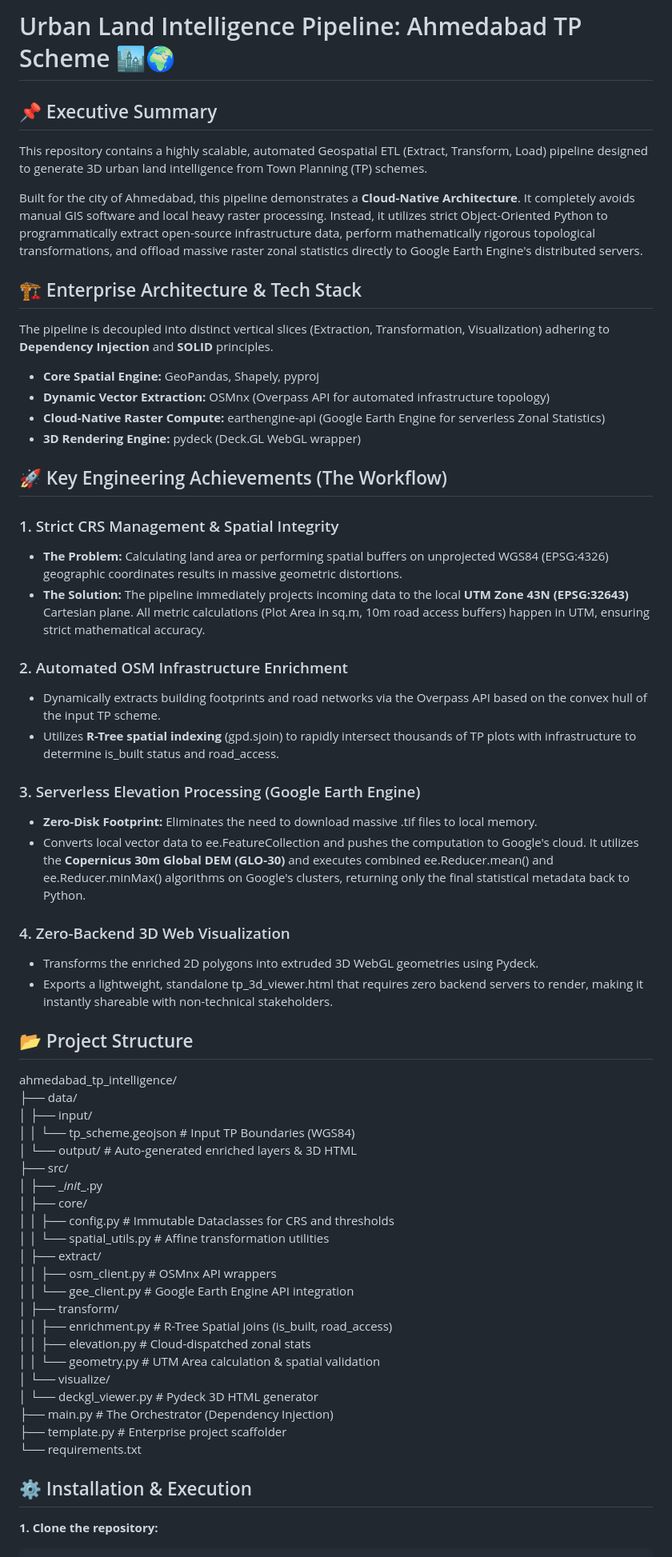
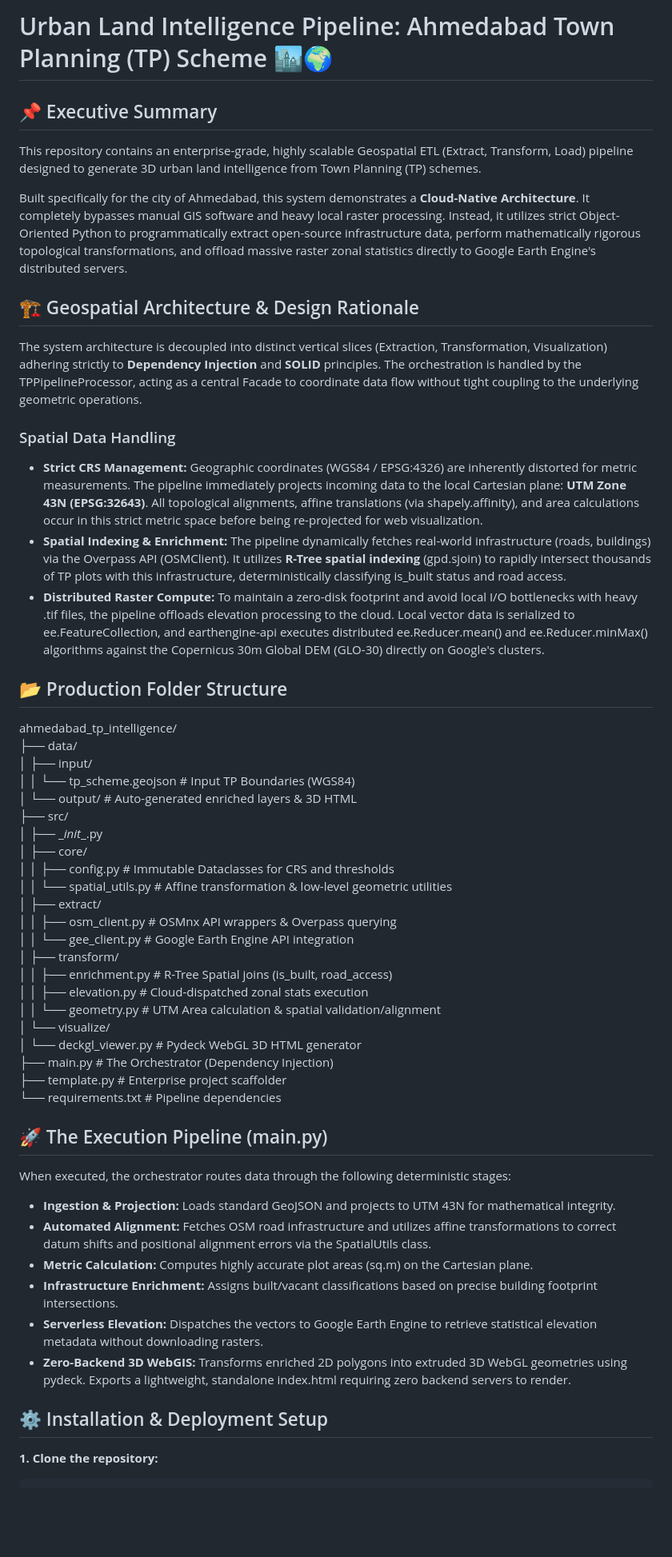
Before and after one commit to omkarjadhav296/Urban_Land_Intelligence_Pipeline, a Markdown page: README.md, the part around one of its changes. Shown at 80% size. Drawn GitHub-style; blank space fills up the shorter version.

Commit message:
update: readmeMe.md

````diff
--- a/README.md
+++ b/README.md
@@ -1,42 +1,22 @@
-# Urban Land Intelligence Pipeline: Ahmedabad TP Scheme 🏙️🌍
+# Urban Land Intelligence Pipeline: Ahmedabad Town Planning (TP) Scheme 🏙️🌍
+
 ## 📌 Executive Summary
 
-This repository contains a highly scalable, automated Geospatial ETL (Extract, Transform, Load) pipeline designed to generate 3D urban land intelligence from Town Planning (TP) schemes.
+This repository contains an enterprise-grade, highly scalable Geospatial ETL (Extract, Transform, Load) pipeline designed to generate 3D urban land intelligence from Town Planning (TP) schemes.
 
-Built for the city of Ahmedabad, this pipeline demonstrates a **Cloud-Native Architecture**. It completely avoids manual GIS software and local heavy raster processing. Instead, it utilizes strict Object-Oriented Python to programmatically extract open-source infrastructure data, perform mathematically rigorous topological transformations, and offload massive raster zonal statistics directly to Google Earth Engine's distributed servers.
+Built specifically for the city of Ahmedabad, this system demonstrates a **Cloud-Native Architecture**. It completely bypasses manual GIS software and heavy local raster processing. Instead, it utilizes strict Object-Oriented Python to programmatically extract open-source infrastructure data, perform mathematically rigorous topological transformations, and offload massive raster zonal statistics directly to Google Earth Engine's distributed servers.
 
-## 🏗️ Enterprise Architecture & Tech Stack
+## 🏗️ Geospatial Architecture & Design Rationale
 
-The pipeline is decoupled into distinct vertical slices (Extraction, Transformation, Visualization) adhering to **Dependency Injection** and **SOLID** principles.
+The system architecture is decoupled into distinct vertical slices (Extraction, Transformation, Visualization) adhering strictly to **Dependency Injection** and **SOLID** principles. The orchestration is handled by the TPPipelineProcessor, acting as a central Facade to coordinate data flow without tight coupling to the underlying geometric operations.
 
-- **Core Spatial Engine:** GeoPandas, Shapely, pyproj
-- **Dynamic Vector Extraction:** OSMnx (Overpass API for automated infrastructure topology)
-- **Cloud-Native Raster Compute:** earthengine-api (Google Earth Engine for serverless Zonal Statistics)
-- **3D Rendering Engine:** pydeck (Deck.GL WebGL wrapper)
+### Spatial Data Handling
 
-## 🚀 Key Engineering Achievements (The Workflow)
+- **Strict CRS Management:** Geographic coordinates (WGS84 / EPSG:4326) are inherently distorted for metric measurements. The pipeline immediately projects incoming data to the local Cartesian plane: **UTM Zone 43N (EPSG:32643)**. All topological alignments, affine translations (via shapely.affinity), and area calculations occur in this strict metric space before being re-projected for web visualization.
+- **Spatial Indexing & Enrichment:** The pipeline dynamically fetches real-world infrastructure (roads, buildings) via the Overpass API (OSMClient). It utilizes **R-Tree spatial indexing** (gpd.sjoin) to rapidly intersect thousands of TP plots with this infrastructure, deterministically classifying is_built status and road access.
+- **Distributed Raster Compute:** To maintain a zero-disk footprint and avoid local I/O bottlenecks with heavy .tif files, the pipeline offloads elevation processing to the cloud. Local vector data is serialized to ee.FeatureCollection, and earthengine-api executes distributed ee.Reducer.mean() and ee.Reducer.minMax() algorithms against the Copernicus 30m Global DEM (GLO-30) directly on Google's clusters.
 
-### 1\. Strict CRS Management & Spatial Integrity
-
-- **The Problem:** Calculating land area or performing spatial buffers on unprojected WGS84 (EPSG:4326) geographic coordinates results in massive geometric distortions.
-- **The Solution:** The pipeline immediately projects incoming data to the local **UTM Zone 43N (EPSG:32643)** Cartesian plane. All metric calculations (Plot Area in sq.m, 10m road access buffers) happen in UTM, ensuring strict mathematical accuracy.
-
-### 2\. Automated OSM Infrastructure Enrichment
-
-- Dynamically extracts building footprints and road networks via the Overpass API based on the convex hull of the input TP scheme.
-- Utilizes **R-Tree spatial indexing** (gpd.sjoin) to rapidly intersect thousands of TP plots with infrastructure to determine is_built status and road_access.
-
-### 3\. Serverless Elevation Processing (Google Earth Engine)
-
-- **Zero-Disk Footprint:** Eliminates the need to download massive .tif files to local memory.
-- Converts local vector data to ee.FeatureCollection and pushes the computation to Google's cloud. It utilizes the **Copernicus 30m Global DEM (GLO-30)** and executes combined ee.Reducer.mean() and ee.Reducer.minMax() algorithms on Google's clusters, returning only the final statistical metadata back to Python.
-
-### 4\. Zero-Backend 3D Web Visualization
-
-- Transforms the enriched 2D polygons into extruded 3D WebGL geometries using Pydeck.
-- Exports a lightweight, standalone tp_3d_viewer.html that requires zero backend servers to render, making it instantly shareable with non-technical stakeholders.
-
-## 📂 Project Structure
+## 📂 Production Folder Structure
 
 ahmedabad_tp_intelligence/
 ├── data/
@@ -47,21 +27,32 @@ ahmedabad_tp_intelligence/
 │ ├── \__init_\_.py
 │ ├── core/
 │ │ ├── config.py # Immutable Dataclasses for CRS and thresholds
-│ │ └── spatial_utils.py # Affine transformation utilities
+│ │ └── spatial_utils.py # Affine transformation & low-level geometric utilities
 │ ├── extract/
-│ │ ├── osm_client.py # OSMnx API wrappers
+│ │ ├── osm_client.py # OSMnx API wrappers & Overpass querying
 │ │ └── gee_client.py # Google Earth Engine API integration
 │ ├── transform/
 │ │ ├── enrichment.py # R-Tree Spatial joins (is_built, road_access)
-│ │ ├── elevation.py # Cloud-dispatched zonal stats
-│ │ └── geometry.py # UTM Area calculation & spatial validation
+│ │ ├── elevation.py # Cloud-dispatched zonal stats execution
+│ │ └── geometry.py # UTM Area calculation & spatial validation/alignment
 │ └── visualize/
-│ └── deckgl_viewer.py # Pydeck 3D HTML generator
+│ └── deckgl_viewer.py # Pydeck WebGL 3D HTML generator
 ├── main.py # The Orchestrator (Dependency Injection)
 ├── template.py # Enterprise project scaffolder
-└── requirements.txt
+└── requirements.txt # Pipeline dependencies
 
-## ⚙️ Installation & Execution
+## 🚀 The Execution Pipeline (main.py)
+
+When executed, the orchestrator routes data through the following deterministic stages:
+
+- **Ingestion & Projection:** Loads standard GeoJSON and projects to UTM 43N for mathematical integrity.
+- **Automated Alignment:** Fetches OSM road infrastructure and utilizes affine transformations to correct datum shifts and positional alignment errors via the SpatialUtils class.
+- **Metric Calculation:** Computes highly accurate plot areas (sq.m) on the Cartesian plane.
+- **Infrastructure Enrichment:** Assigns built/vacant classifications based on precise building footprint intersections.
+- **Serverless Elevation:** Dispatches the vectors to Google Earth Engine to retrieve statistical elevation metadata without downloading rasters.
+- **Zero-Backend 3D WebGIS:** Transforms enriched 2D polygons into extruded 3D WebGL geometries using pydeck. Exports a lightweight, standalone index.html requiring zero backend servers to render.
+
+## ⚙️ Installation & Deployment Setup
 
 **1\. Clone the repository:**
 ```cmd
````
Also changed, not shown: other parts of README.md (+26 -22 lines).
